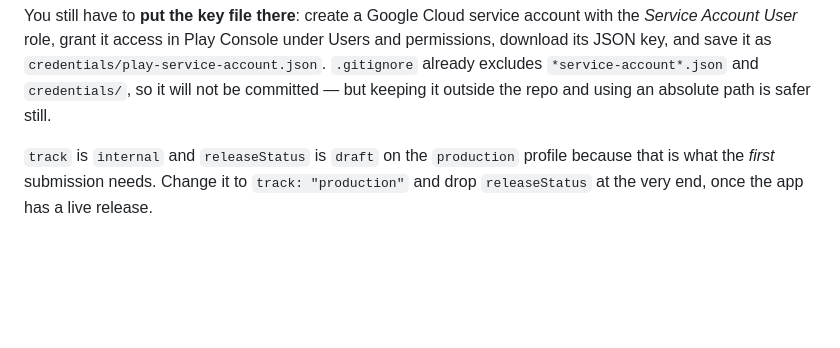
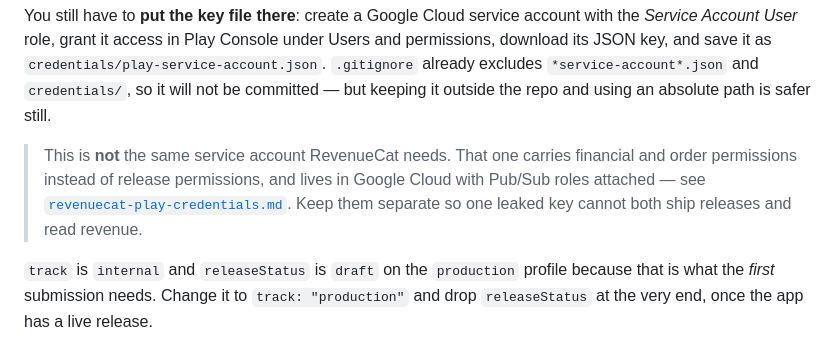
Before and after one commit to jericrealubit/goodlist, a Markdown page: docs/play-store-deployment.md, the part around the change. GitHub-like rendering; blank space fills up the shorter version.

```diff
--- a/docs/play-store-deployment.md
+++ b/docs/play-store-deployment.md
@@ -107,6 +107,11 @@ You still have to **put the key file there**: create a Google Cloud service acco
 its JSON key, and save it as `credentials/play-service-account.json`. `.gitignore` already excludes
 `*service-account*.json` and `credentials/`, so it will not be committed — but keeping it outside
 the repo and using an absolute path is safer still.
+
+> This is **not** the same service account RevenueCat needs. That one carries financial and
+> order permissions instead of release permissions, and lives in Google Cloud with Pub/Sub roles
+> attached — see [`revenuecat-play-credentials.md`](./revenuecat-play-credentials.md). Keep them
+> separate so one leaked key cannot both ship releases and read revenue.
 
 `track` is `internal` and `releaseStatus` is `draft` on the `production` profile because that is
 what the *first* submission needs. Change it to `track: "production"` and drop `releaseStatus` at
```
Also changed, not shown: docs/revenuecat-play-credentials.md (added, +188 -0 lines).
